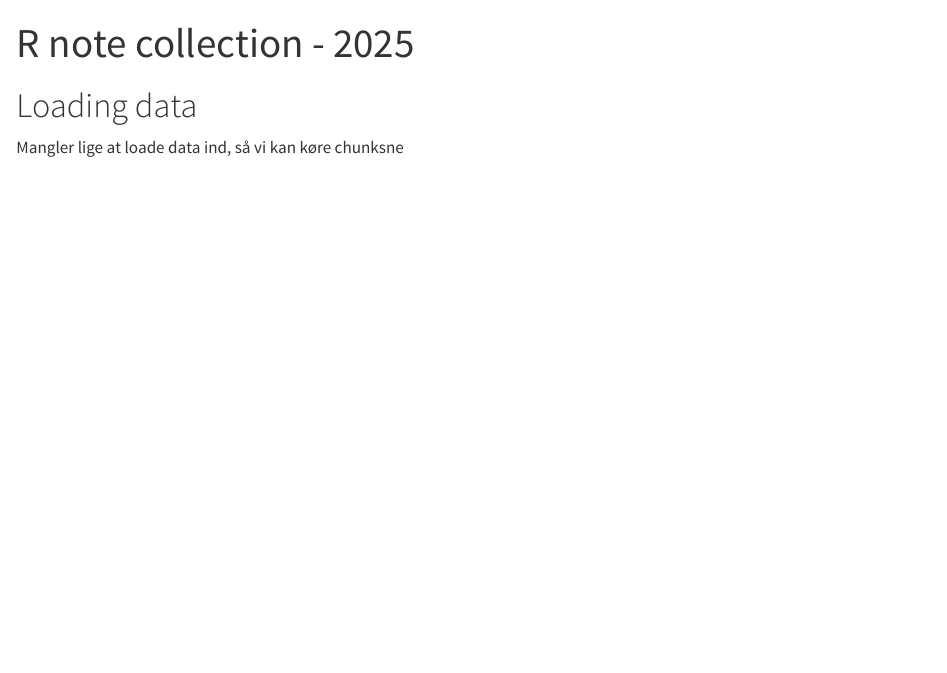
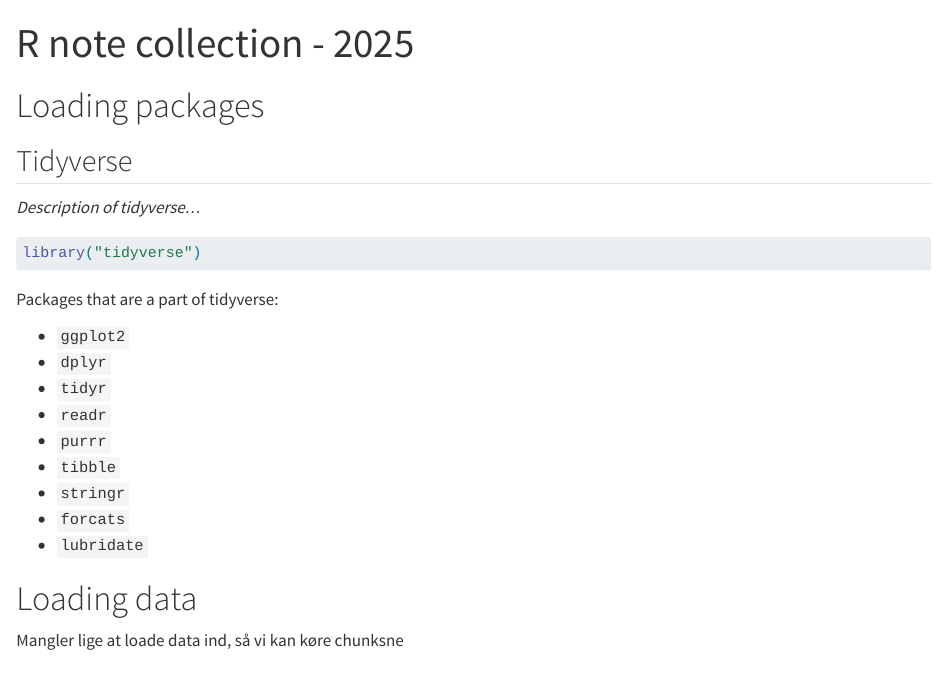
Before and after one commit to rforbiodatascience25/group06, a Quarto document (Notes/R_note_collection.qmd): the page in a window 1100 px wide, from its top. Rendered offline with R 4.5, knitr and Pandoc in place of Quarto, with nearby package versions; the code chunks are not run, so their results and figures are left out.

Commit message:
Packages added

````diff
--- a/Notes/R_note_collection.qmd
+++ b/Notes/R_note_collection.qmd
@@ -2,6 +2,28 @@
 title: "R note collection - 2025"
 format: html
 ---
+
+# Loading packages
+
+## Tidyverse
+
+*Description of tidyverse...*
+
+```{r}
+library("tidyverse")
+```
+
+Packages that are a part of tidyverse:
+
+-   `ggplot2`
+-   `dplyr`
+-   `tidyr`
+-   `readr`
+-   `purrr`
+-   `tibble`
+-   `stringr`
+-   `forcats`
+-   `lubridate`
 
 # Loading data
 
````
